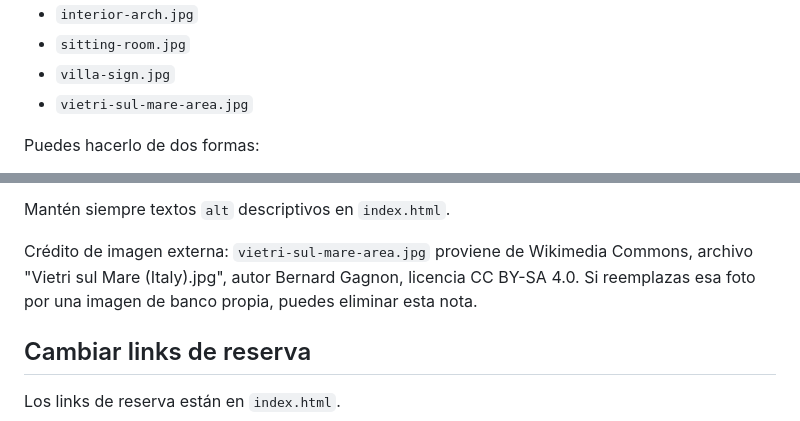
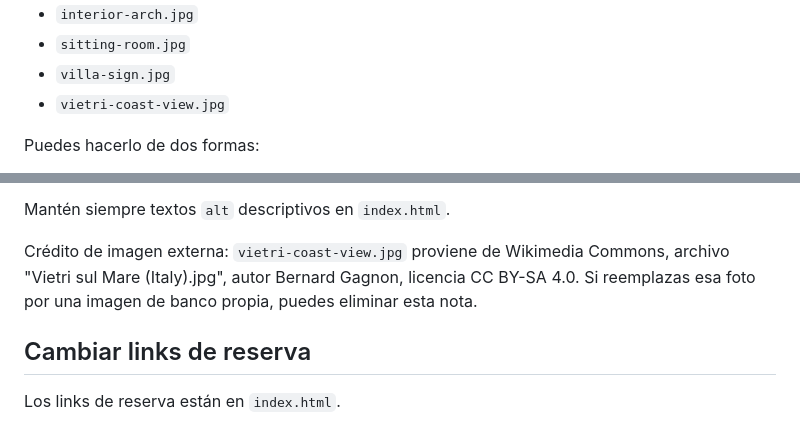
Before and after one commit to vitosavoia12/Villa-San-Vito, a Markdown page: README.md, 2 parts joined by grey strips. Rendered like a GitHub page.

```diff
--- a/README.md
+++ b/README.md
@@ -40,7 +40,7 @@ Nombres recomendados:
 - `interior-arch.jpg`
 - `sitting-room.jpg`
 - `villa-sign.jpg`
-- `vietri-sul-mare-area.jpg`
+- `vietri-coast-view.jpg`
 
 Puedes hacerlo de dos formas:
 
@@ -55,7 +55,7 @@ Tamaños sugeridos:
 
 Mantén siempre textos `alt` descriptivos en `index.html`.
 
-Crédito de imagen externa: `vietri-sul-mare-area.jpg` proviene de Wikimedia Commons, archivo "Vietri sul Mare (Italy).jpg", autor Bernard Gagnon, licencia CC BY-SA 4.0. Si reemplazas esa foto por una imagen de banco propia, puedes eliminar esta nota.
+Crédito de imagen externa: `vietri-coast-view.jpg` proviene de Wikimedia Commons, archivo "Vietri sul Mare (Italy).jpg", autor Bernard Gagnon, licencia CC BY-SA 4.0. Si reemplazas esa foto por una imagen de banco propia, puedes eliminar esta nota.
 
 ## Cambiar links de reserva
 
```
